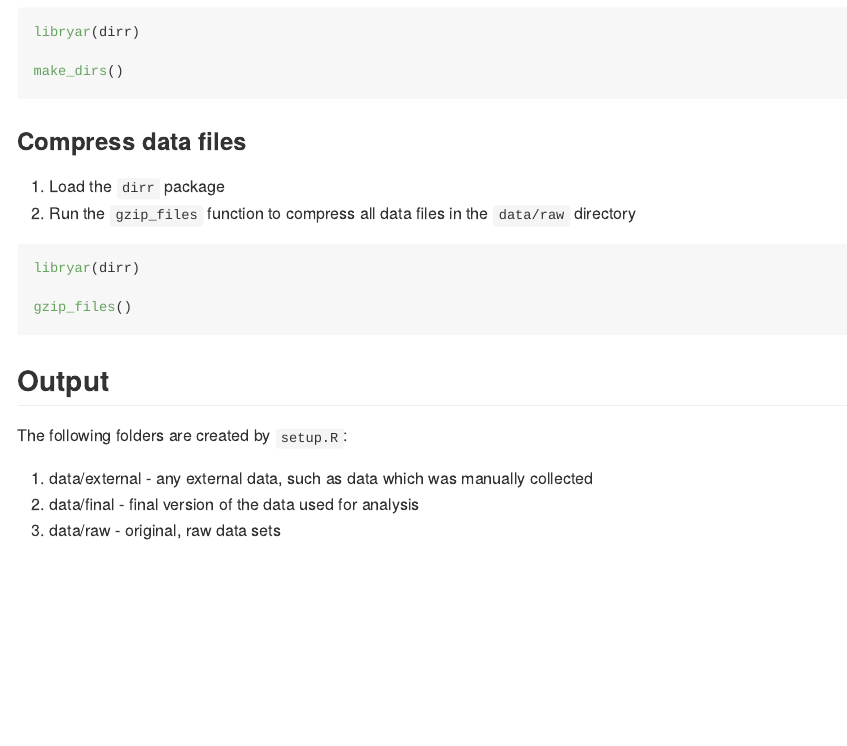
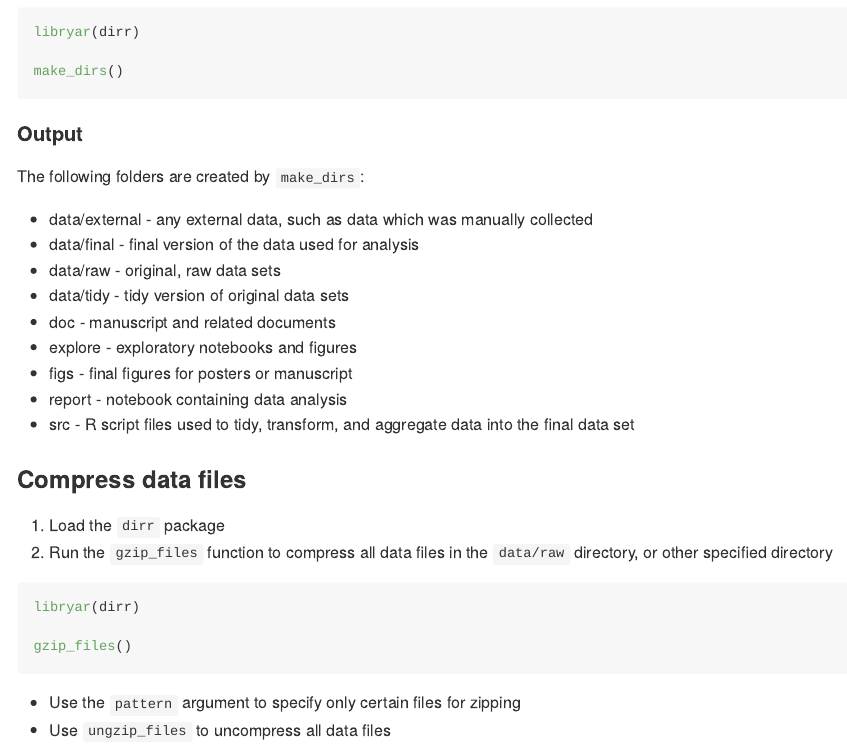
Before and after one commit to bgulbis/dirr, an R Markdown document (README.Rmd): the page in a window 1100 px wide, from 690 px down. The pictures show the output file README.md that the author committed with the source, drawn offline in the style of GitHub.

Commit message:
update readme

````diff
--- a/README.Rmd
+++ b/README.Rmd
@@ -45,6 +45,12 @@ make_dirs()
 
 The following folders are created by `make_dirs`:
 
-1. data/external - any external data, such as data which was manually collected
-1. data/final - final version of the data used for analysis
-1. data/raw - original, raw data sets
+* data/external - any external data, such as data which was manually collected
+* data/final - final version of the data used for analysis
+* data/raw - original, raw data sets
+* data/tidy - tidy version of original data sets
+* doc - manuscript and related documents
+* explore - exploratory notebooks and figures
+* figs - final figures for posters or manuscript
+* report - notebook containing data analysis
+* src - R script files used to tidy, transform, and aggregate data into the final data set
@@ -58,7 +58,7 @@ The following folders are created by `make_dirs`:
 ### Compress data files
 
 1. Load the `dirr` package
-1. Run the `gzip_files` function to compress all data files in the `data/raw` directory
+1. Run the `gzip_files` function to compress all data files in the `data/raw` directory, or other specified directory
 
 ```{r, eval = FALSE}
 libryar(dirr)
@@ -66,4 +66,5 @@ libryar(dirr)
 gzip_files()
 ```
 
-1. Use `ungzip_files` to uncompress all data files
+* Use the `pattern` argument to specify only certain files for zipping
+* Use `ungzip_files` to uncompress all data files
````
Also changed, not shown: README.md, README.Rmd (6 more changed lines).
